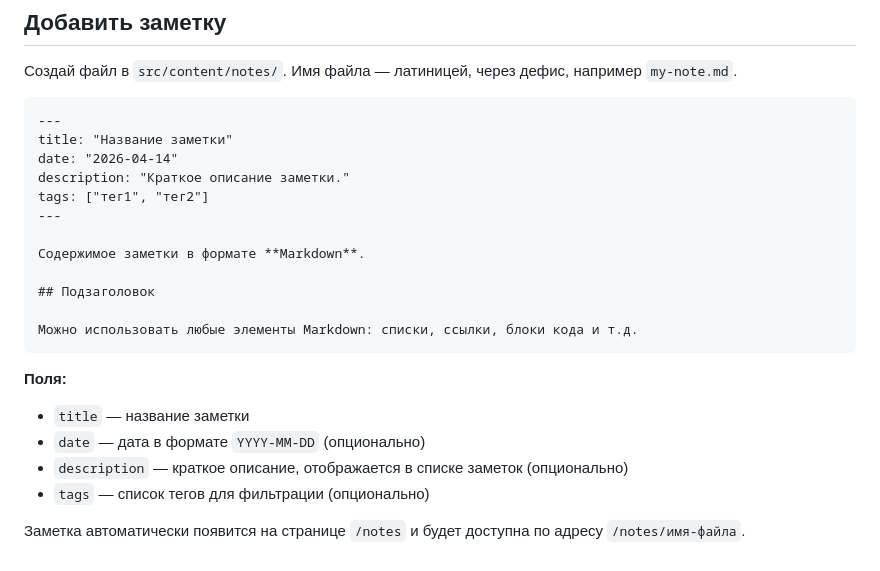
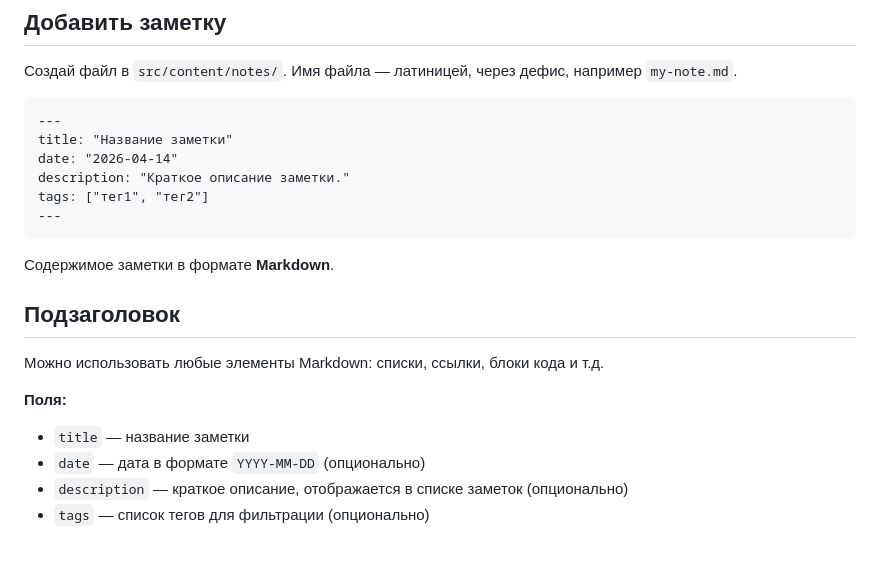
Before and after one commit to slupok/Computer-Graphics-Roadmap, a Markdown page: CONTRIBUTING.md, the part around the change. Rendered like a GitHub page.

Commit message:
поправил contrib.md

````diff
--- a/CONTRIBUTING.md
+++ b/CONTRIBUTING.md
@@ -111,18 +111,17 @@ date: "2026-04-14"
 description: "Краткое описание заметки."
 tags: ["тег1", "тег2"]
 ---
+```
 
 Содержимое заметки в формате **Markdown**.
 
 ## Подзаголовок
 
 Можно использовать любые элементы Markdown: списки, ссылки, блоки кода и т.д.
-```
+
 
 **Поля:**
 - `title` — название заметки
 - `date` — дата в формате `YYYY-MM-DD` (опционально)
 - `description` — краткое описание, отображается в списке заметок (опционально)
 - `tags` — список тегов для фильтрации (опционально)
-
-Заметка автоматически появится на странице `/notes` и будет доступна по адресу `/notes/имя-файла`.
````
